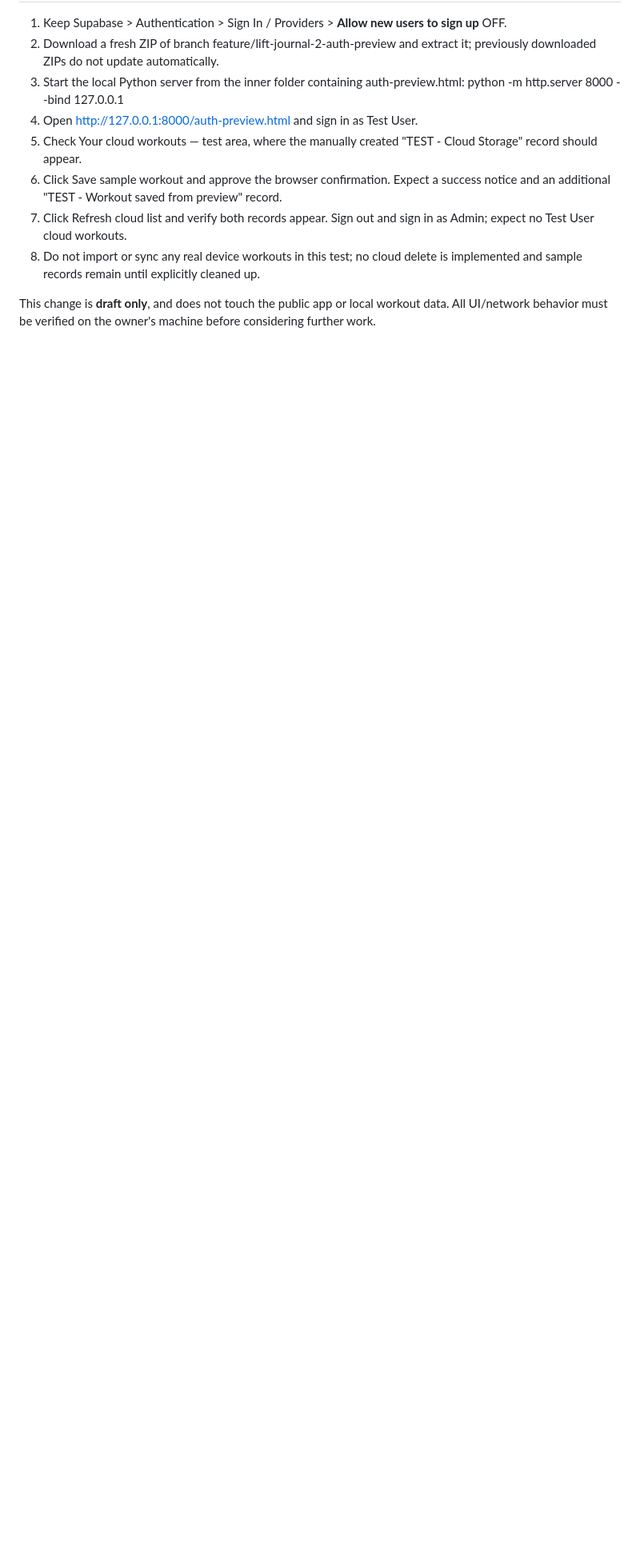
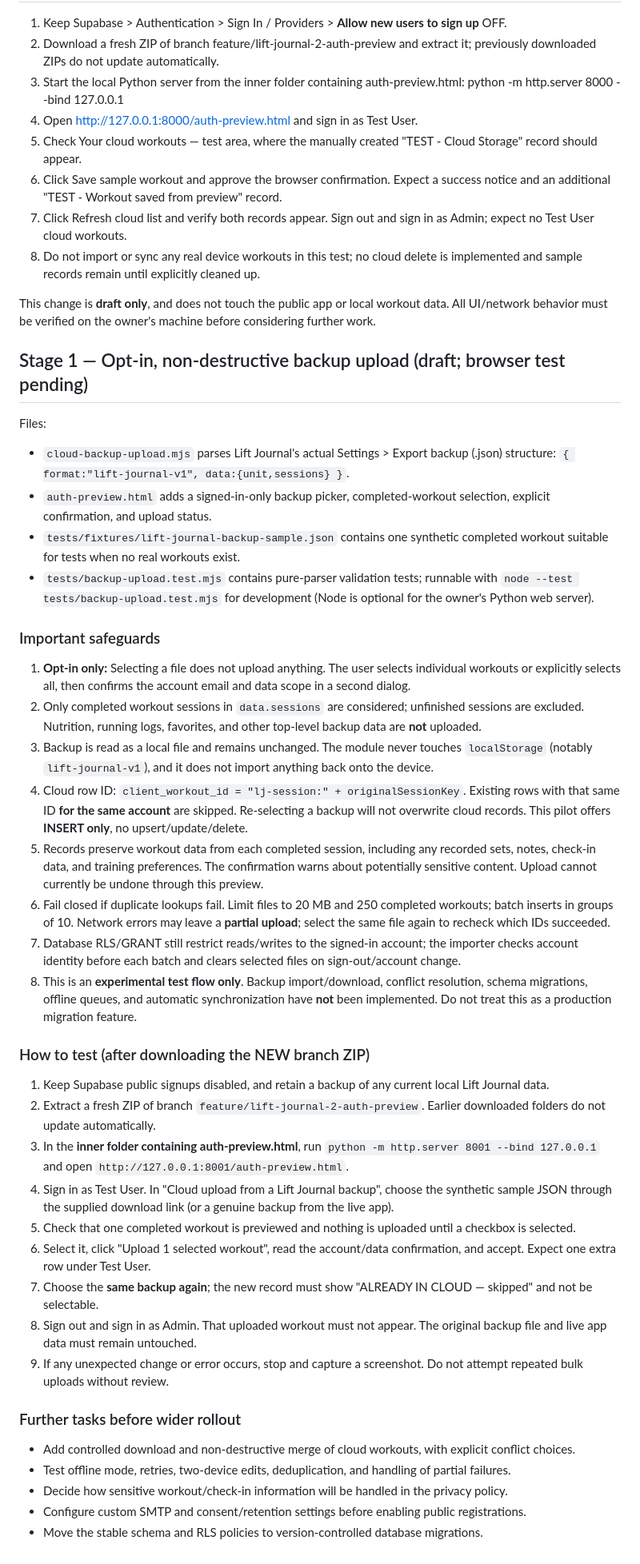
Before and after one commit to Stefano-Mazzone/lift-journal, a Markdown page: docs/LIFT-JOURNAL-2-0-AUTH.md, the part around the change. Shown at 80% size. Drawn GitHub-style; blank space fills up the shorter version.

Commit message:
Document opt-in backup upload safeguards and first local browser test

```diff
--- a/docs/LIFT-JOURNAL-2-0-AUTH.md
+++ b/docs/LIFT-JOURNAL-2-0-AUTH.md
@@ -70,3 +70,42 @@ The owner confirmed by screenshots:
 8. Do not import or sync any real device workouts in this test; no cloud delete is implemented and sample records remain until explicitly cleaned up.
 
 This change is **draft only**, and does not touch the public app or local workout data. All UI/network behavior must be verified on the owner's machine before considering further work.
+
+## Stage 1 — Opt-in, non-destructive backup upload (draft; browser test pending)
+
+Files:
+- `cloud-backup-upload.mjs` parses Lift Journal's actual Settings > Export backup (.json) structure: `{ format:"lift-journal-v1", data:{unit,sessions} }`.
+- `auth-preview.html` adds a signed-in-only backup picker, completed-workout selection, explicit confirmation, and upload status.
+- `tests/fixtures/lift-journal-backup-sample.json` contains one synthetic completed workout suitable for tests when no real workouts exist.
+- `tests/backup-upload.test.mjs` contains pure-parser validation tests; runnable with `node --test tests/backup-upload.test.mjs` for development (Node is optional for the owner's Python web server).
+
+### Important safeguards
+
+1. **Opt-in only:** Selecting a file does not upload anything. The user selects individual workouts or explicitly selects all, then confirms the account email and data scope in a second dialog.
+2. Only completed workout sessions in `data.sessions` are considered; unfinished sessions are excluded. Nutrition, running logs, favorites, and other top-level backup data are **not** uploaded.
+3. Backup is read as a local file and remains unchanged. The module never touches `localStorage` (notably `lift-journal-v1`), and it does not import anything back onto the device.
+4. Cloud row ID: `client_workout_id = "lj-session:" + originalSessionKey`. Existing rows with that same ID **for the same account** are skipped. Re-selecting a backup will not overwrite cloud records. This pilot offers **INSERT only**, no upsert/update/delete.
+5. Records preserve workout data from each completed session, including any recorded sets, notes, check-in data, and training preferences. The confirmation warns about potentially sensitive content. Upload cannot currently be undone through this preview.
+6. Fail closed if duplicate lookups fail. Limit files to 20 MB and 250 completed workouts; batch inserts in groups of 10. Network errors may leave a **partial upload**; select the same file again to recheck which IDs succeeded.
+7. Database RLS/GRANT still restrict reads/writes to the signed-in account; the importer checks account identity before each batch and clears selected files on sign-out/account change.
+8. This is an **experimental test flow only**. Backup import/download, conflict resolution, schema migrations, offline queues, and automatic synchronization have **not** been implemented. Do not treat this as a production migration feature.
+
+### How to test (after downloading the NEW branch ZIP)
+
+1. Keep Supabase public signups disabled, and retain a backup of any current local Lift Journal data.
+2. Extract a fresh ZIP of branch `feature/lift-journal-2-auth-preview`. Earlier downloaded folders do not update automatically.
+3. In the **inner folder containing auth-preview.html**, run `python -m http.server 8001 --bind 127.0.0.1` and open `http://127.0.0.1:8001/auth-preview.html`.
+4. Sign in as Test User. In "Cloud upload from a Lift Journal backup", choose the synthetic sample JSON through the supplied download link (or a genuine backup from the live app).
+5. Check that one completed workout is previewed and nothing is uploaded until a checkbox is selected.
+6. Select it, click "Upload 1 selected workout", read the account/data confirmation, and accept. Expect one extra row under Test User.
+7. Choose the **same backup again**; the new record must show "ALREADY IN CLOUD — skipped" and not be selectable.
+8. Sign out and sign in as Admin. That uploaded workout must not appear. The original backup file and live app data must remain untouched.
+9. If any unexpected change or error occurs, stop and capture a screenshot. Do not attempt repeated bulk uploads without review.
+
+### Further tasks before wider rollout
+
+- Add controlled download and non-destructive merge of cloud workouts, with explicit conflict choices.
+- Test offline mode, retries, two-device edits, deduplication, and handling of partial failures.
+- Decide how sensitive workout/check-in information will be handled in the privacy policy.
+- Configure custom SMTP and consent/retention settings before enabling public registrations.
+- Move the stable schema and RLS policies to version-controlled database migrations.
```
